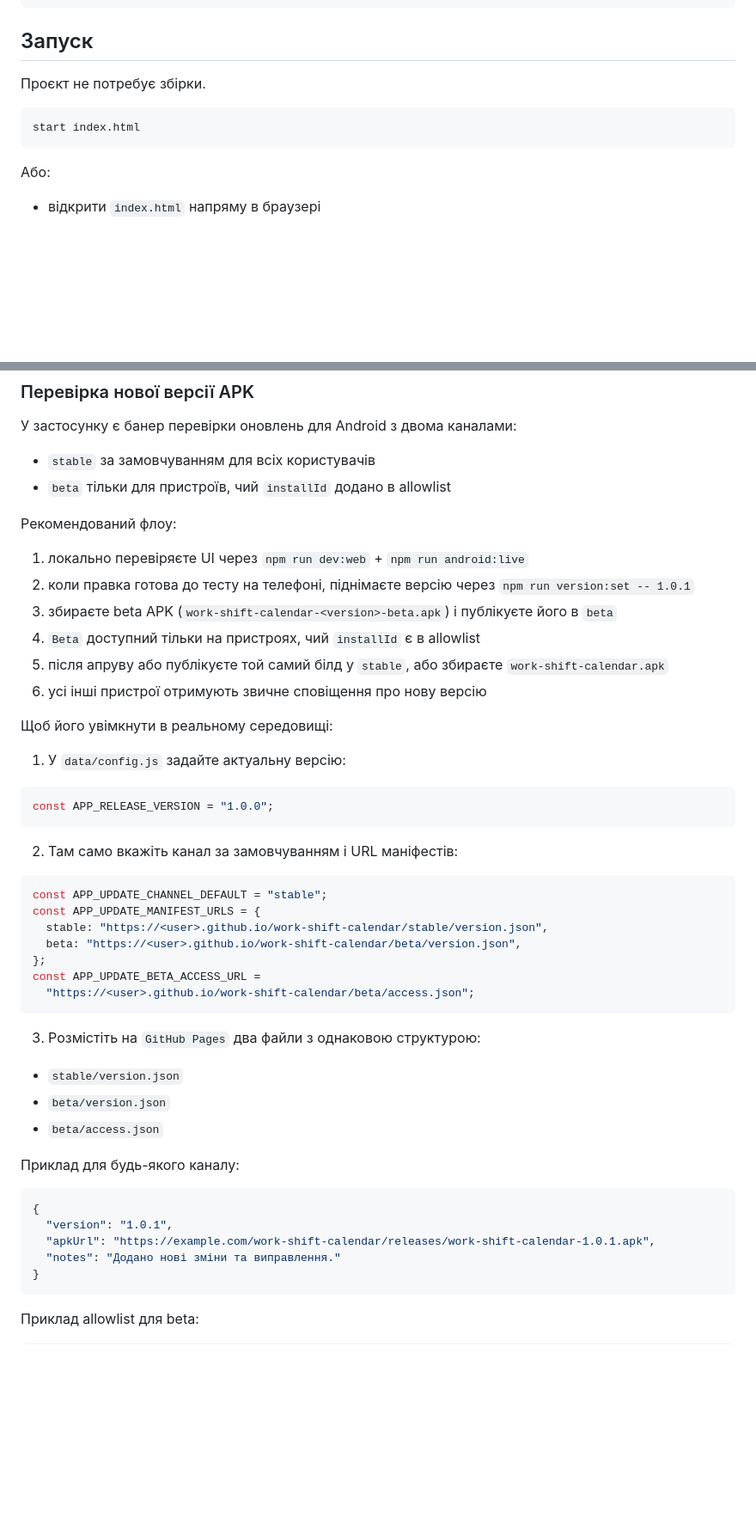
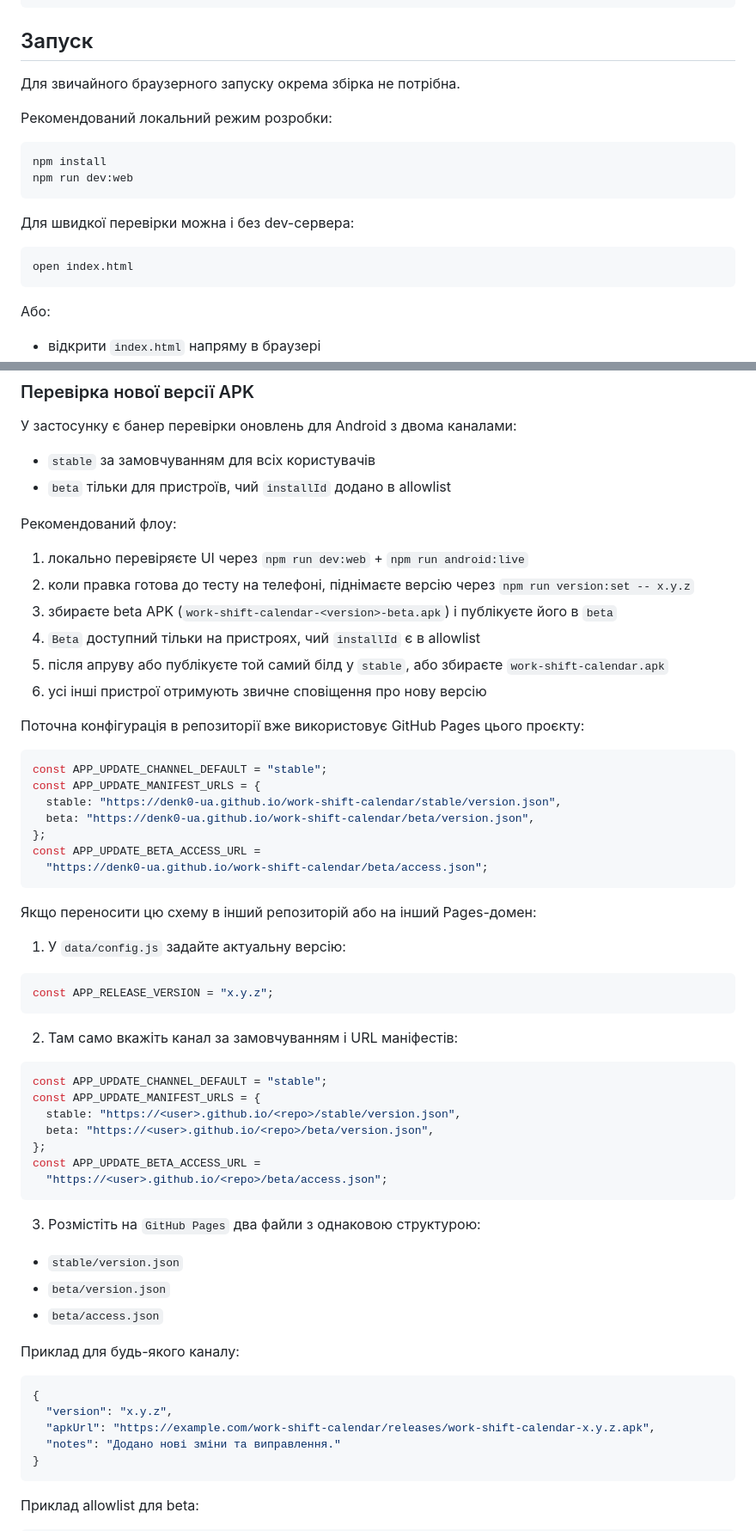
Before and after one commit to DenK0-UA/work-shift-calendar, a Markdown page: README.md, 2 parts joined by grey strips. Shown at 86% size. GitHub-like rendering; blank space fills up the shorter version.

Commit message:
docs: refresh README usage and release notes

````diff
--- a/README.md
+++ b/README.md
@@ -69,10 +69,19 @@ work-shift-calendar/
 
 ## Запуск
 
-Проєкт не потребує збірки.
+Для звичайного браузерного запуску окрема збірка не потрібна.
+
+Рекомендований локальний режим розробки:
 
 ```bash
-start index.html
+npm install
+npm run dev:web
+```
+
+Для швидкої перевірки можна і без dev-сервера:
+
+```bash
+open index.html
 ```
 
 Або:
@@ -251,18 +260,30 @@ android/app/build/outputs/apk/debug/app-debug.apk
 Рекомендований флоу:
 
 1. локально перевіряєте UI через `npm run dev:web` + `npm run android:live`
-2. коли правка готова до тесту на телефоні, піднімаєте версію через `npm run version:set -- 1.0.1`
+2. коли правка готова до тесту на телефоні, піднімаєте версію через `npm run version:set -- x.y.z`
 3. збираєте beta APK (`work-shift-calendar-<version>-beta.apk`) і публікуєте його в `beta`
 4. `Beta` доступний тільки на пристроях, чий `installId` є в allowlist
 5. після апруву або публікуєте той самий білд у `stable`, або збираєте `work-shift-calendar.apk`
 6. усі інші пристрої отримують звичне сповіщення про нову версію
 
-Щоб його увімкнути в реальному середовищі:
+Поточна конфігурація в репозиторії вже використовує GitHub Pages цього проєкту:
+
+```js
+const APP_UPDATE_CHANNEL_DEFAULT = "stable";
+const APP_UPDATE_MANIFEST_URLS = {
+  stable: "https://denk0-ua.github.io/work-shift-calendar/stable/version.json",
+  beta: "https://denk0-ua.github.io/work-shift-calendar/beta/version.json",
+};
+const APP_UPDATE_BETA_ACCESS_URL =
+  "https://denk0-ua.github.io/work-shift-calendar/beta/access.json";
+```
+
+Якщо переносити цю схему в інший репозиторій або на інший Pages-домен:
 
 1. У `data/config.js` задайте актуальну версію:
 
 ```js
-const APP_RELEASE_VERSION = "1.0.0";
+const APP_RELEASE_VERSION = "x.y.z";
 ```
 
 2. Там само вкажіть канал за замовчуванням і URL маніфестів:
@@ -270,11 +291,11 @@ const APP_RELEASE_VERSION = "1.0.0";
 ```js
 const APP_UPDATE_CHANNEL_DEFAULT = "stable";
 const APP_UPDATE_MANIFEST_URLS = {
-  stable: "https://<user>.github.io/work-shift-calendar/stable/version.json",
-  beta: "https://<user>.github.io/work-shift-calendar/beta/version.json",
+  stable: "https://<user>.github.io/<repo>/stable/version.json",
+  beta: "https://<user>.github.io/<repo>/beta/version.json",
 };
 const APP_UPDATE_BETA_ACCESS_URL =
-  "https://<user>.github.io/work-shift-calendar/beta/access.json";
+  "https://<user>.github.io/<repo>/beta/access.json";
 ```
 
 3. Розмістіть на `GitHub Pages` два файли з однаковою структурою:
@@ -287,8 +308,8 @@ const APP_UPDATE_BETA_ACCESS_URL =
 
 ```json
 {
-  "version": "1.0.1",
-  "apkUrl": "https://example.com/work-shift-calendar/releases/work-shift-calendar-1.0.1.apk",
+  "version": "x.y.z",
+  "apkUrl": "https://example.com/work-shift-calendar/releases/work-shift-calendar-x.y.z.apk",
   "notes": "Додано нові зміни та виправлення."
 }
 ```
````
Also changed, not shown: other parts of README.md (+5 -5 lines).
